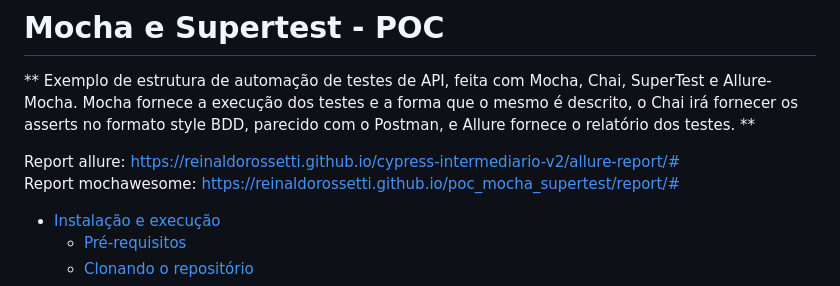
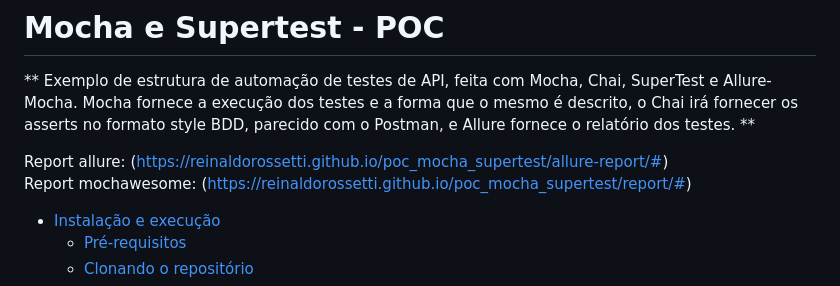
Before and after one commit to reinaldorossetti/poc_mocha_supertest, a Markdown page: README.md, the part around the change. Drawn GitHub-style.

```diff
--- a/README.md
+++ b/README.md
@@ -3,8 +3,8 @@
 ** Exemplo de estrutura de automação de testes de API, feita com Mocha, Chai, SuperTest e Allure-Mocha.
 Mocha fornece a execução dos testes e a forma que o mesmo é descrito, o Chai irá fornecer os asserts no formato style BDD, parecido com o Postman, e Allure fornece o relatório dos testes. **
 
-Report allure: https://reinaldorossetti.github.io/cypress-intermediario-v2/allure-report/#  <br>
-Report mochawesome: https://reinaldorossetti.github.io/poc_mocha_supertest/report/#  <br>
+Report allure: (https://reinaldorossetti.github.io/poc_mocha_supertest/allure-report/#)  <br>
+Report mochawesome: (https://reinaldorossetti.github.io/poc_mocha_supertest/report/#)  <br>
 
 - [Instalação e execução](#instalação-e-execução)
   - [Pré-requisitos](#pré-requisitos)
```
